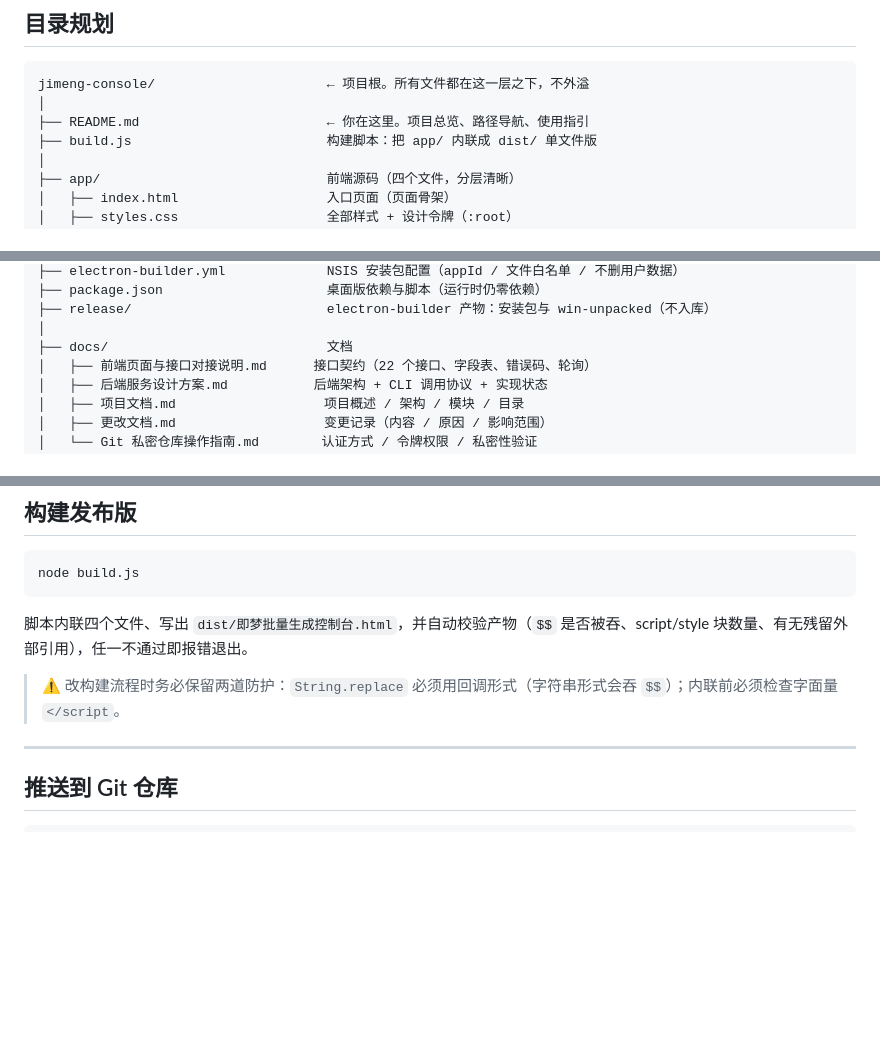
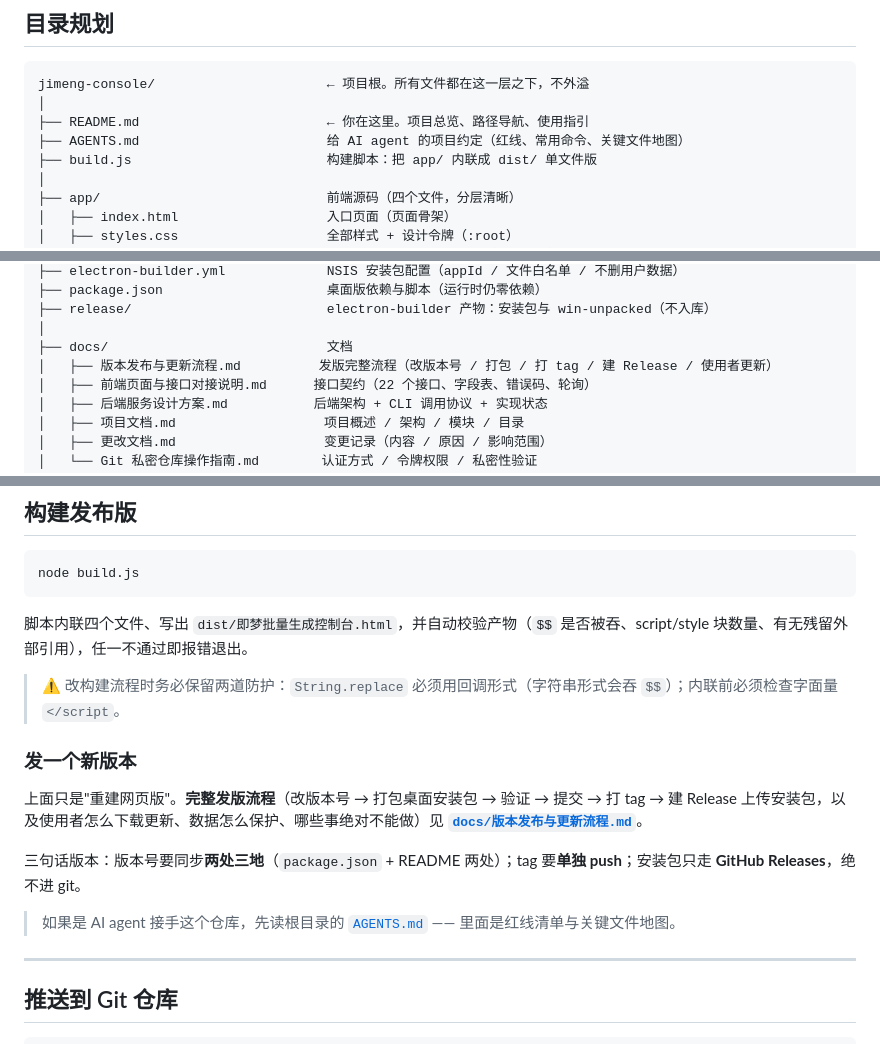
Before and after one commit to ikun1946/DreamFlow, a Markdown page: README.md, 3 parts joined by grey strips. Drawn GitHub-style; blank space fills up the shorter version.

```diff
--- a/README.md
+++ b/README.md
@@ -12,6 +12,7 @@
 jimeng-console/                      ← 项目根。所有文件都在这一层之下，不外溢
 │
 ├── README.md                        ← 你在这里。项目总览、路径导航、使用指引
+├── AGENTS.md                        给 AI agent 的项目约定（红线、常用命令、关键文件地图）
 ├── build.js                         构建脚本：把 app/ 内联成 dist/ 单文件版
 │
 ├── app/                             前端源码（四个文件，分层清晰）
@@ -61,6 +62,7 @@ jimeng-console/                      ← 项目根。所有文件都在这一层
 ├── release/                         electron-builder 产物：安装包与 win-unpacked（不入库）
 │
 ├── docs/                            文档
+│   ├── 版本发布与更新流程.md          发版完整流程（改版本号 / 打包 / 打 tag / 建 Release / 使用者更新）
 │   ├── 前端页面与接口对接说明.md      接口契约（22 个接口、字段表、错误码、轮询）
 │   ├── 后端服务设计方案.md           后端架构 + CLI 调用协议 + 实现状态
 │   ├── 项目文档.md                   项目概述 / 架构 / 模块 / 目录
@@ -198,6 +200,14 @@ node build.js
 脚本内联四个文件、写出 `dist/即梦批量生成控制台.html`，并自动校验产物（`$$` 是否被吞、script/style 块数量、有无残留外部引用），任一不通过即报错退出。
 
 > ⚠️ 改构建流程时务必保留两道防护：`String.replace` 必须用回调形式（字符串形式会吞 `$$`）；内联前必须检查字面量 `</script`。
+
+### 发一个新版本
+
+上面只是"重建网页版"。**完整发版流程**（改版本号 → 打包桌面安装包 → 验证 → 提交 → 打 tag → 建 Release 上传安装包，以及使用者怎么下载更新、数据怎么保护、哪些事绝对不能做）见 **[`docs/版本发布与更新流程.md`](docs/%E7%89%88%E6%9C%AC%E5%8F%91%E5%B8%83%E4%B8%8E%E6%9B%B4%E6%96%B0%E6%B5%81%E7%A8%8B.md)**。
+
+三句话版本：版本号要同步**两处三地**（`package.json` + README 两处）；tag 要**单独 push**；安装包只走 **GitHub Releases**，绝不进 git。
+
+> 如果是 AI agent 接手这个仓库，先读根目录的 [`AGENTS.md`](AGENTS.md) —— 里面是红线清单与关键文件地图。
 
 ---
 
```
Also changed, not shown: AGENTS.md (added, +115 -0 lines), docs/版本发布与更新流程.md (added, +263 -0 lines).
